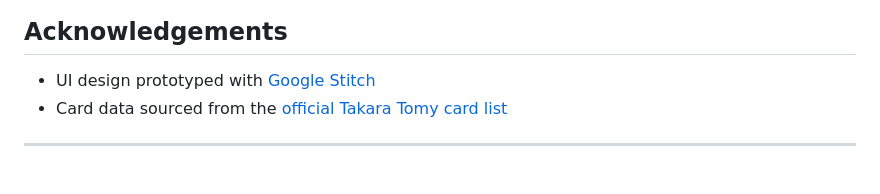
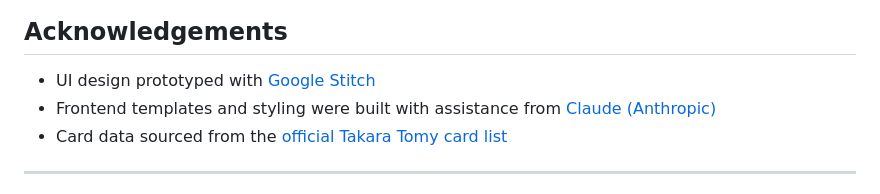
Before and after one commit to kevin791129/ConanTCG, a Markdown page: README.md, the part around the change. GitHub-like rendering.

Commit message:
Update acknowledgements.

```diff
--- a/README.md
+++ b/README.md
@@ -231,6 +231,7 @@ This project is a personal tool and is not affiliated with or endorsed by Takara
 ## Acknowledgements
 
 - UI design prototyped with [Google Stitch](https://stitch.withgoogle.com)
+- Frontend templates and styling were built with assistance from [Claude (Anthropic)](https://claude.ai/)
 - Card data sourced from the [official Takara Tomy card list](https://www.takaratomy.co.jp/products/conan-cardgame/cardlist)
 
 ---
```
